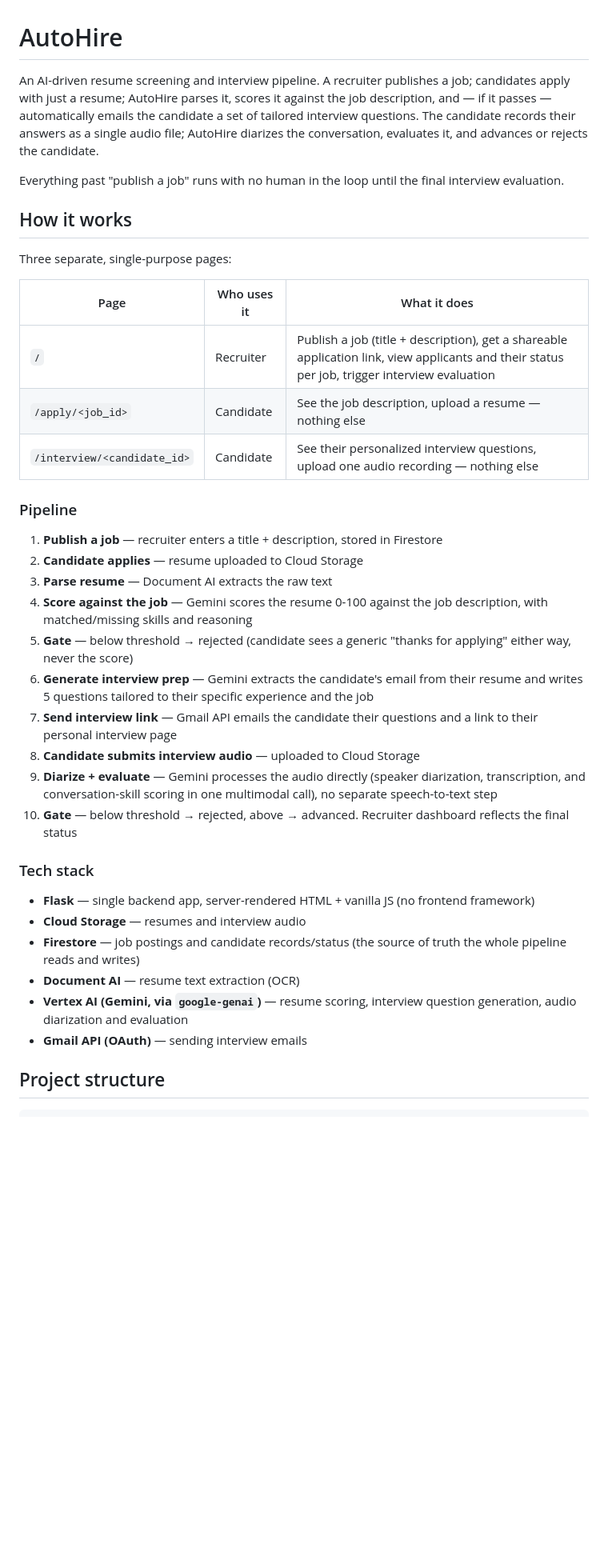
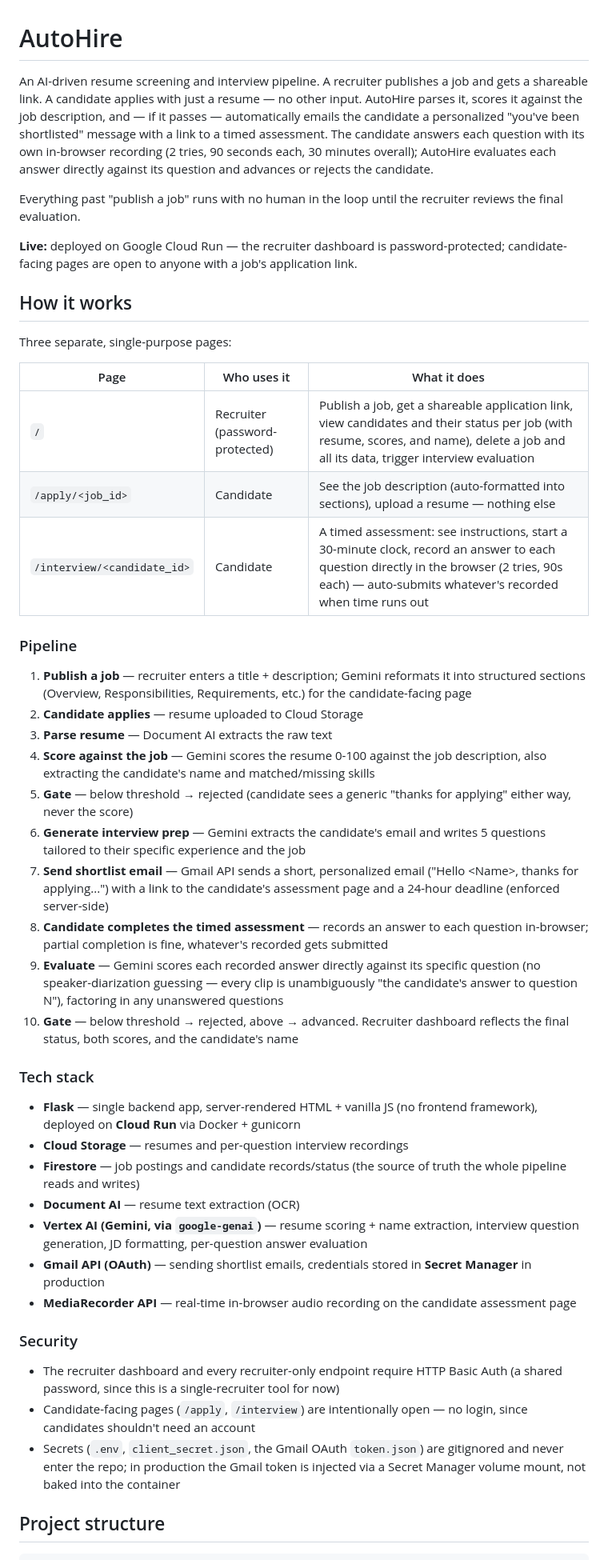
Before and after one commit to dhruvdesai18/AutoHire, a Markdown page: README.md, the part around one of its changes. Shown at 80% size. Drawn GitHub-style; blank space fills up the shorter version.

Commit message:
Update README to reflect the deployed, feature-complete pipeline
Replaces the stale "runs locally only" description with the real Cloud Run
deployment, per-question recorded assessment, personalized email, JD
formatting, and recruiter dashboard capabilities that actually shipped.

```diff
--- a/README.md
+++ b/README.md
@@ -1,8 +1,10 @@
 # AutoHire
 
-An AI-driven resume screening and interview pipeline. A recruiter publishes a job; candidates apply with just a resume; AutoHire parses it, scores it against the job description, and — if it passes — automatically emails the candidate a set of tailored interview questions. The candidate records their answers as a single audio file; AutoHire diarizes the conversation, evaluates it, and advances or rejects the candidate.
+An AI-driven resume screening and interview pipeline. A recruiter publishes a job and gets a shareable link. A candidate applies with just a resume — no other input. AutoHire parses it, scores it against the job description, and — if it passes — automatically emails the candidate a personalized "you've been shortlisted" message with a link to a timed assessment. The candidate answers each question with its own in-browser recording (2 tries, 90 seconds each, 30 minutes overall); AutoHire evaluates each answer directly against its question and advances or rejects the candidate.
 
-Everything past "publish a job" runs with no human in the loop until the final interview evaluation.
+Everything past "publish a job" runs with no human in the loop until the recruiter reviews the final evaluation.
+
+**Live:** deployed on Google Cloud Run — the recruiter dashboard is password-protected; candidate-facing pages are open to anyone with a job's application link.
 
 ## How it works
 
@@ -10,31 +12,38 @@ Three separate, single-purpose pages:
 
 | Page | Who uses it | What it does |
 |---|---|---|
-| `/` | Recruiter | Publish a job (title + description), get a shareable application link, view applicants and their status per job, trigger interview evaluation |
-| `/apply/<job_id>` | Candidate | See the job description, upload a resume — nothing else |
-| `/interview/<candidate_id>` | Candidate | See their personalized interview questions, upload one audio recording — nothing else |
+| `/` | Recruiter (password-protected) | Publish a job, get a shareable application link, view candidates and their status per job (with resume, scores, and name), delete a job and all its data, trigger interview evaluation |
+| `/apply/<job_id>` | Candidate | See the job description (auto-formatted into sections), upload a resume — nothing else |
+| `/interview/<candidate_id>` | Candidate | A timed assessment: see instructions, start a 30-minute clock, record an answer to each question directly in the browser (2 tries, 90s each) — auto-submits whatever's recorded when time runs out |
 
 ### Pipeline
 
-1. **Publish a job** — recruiter enters a title + description, stored in Firestore
+1. **Publish a job** — recruiter enters a title + description; Gemini reformats it into structured sections (Overview, Responsibilities, Requirements, etc.) for the candidate-facing page
 2. **Candidate applies** — resume uploaded to Cloud Storage
 3. **Parse resume** — Document AI extracts the raw text
-4. **Score against the job** — Gemini scores the resume 0-100 against the job description, with matched/missing skills and reasoning
+4. **Score against the job** — Gemini scores the resume 0-100 against the job description, also extracting the candidate's name and matched/missing skills
 5. **Gate** — below threshold → rejected (candidate sees a generic "thanks for applying" either way, never the score)
-6. **Generate interview prep** — Gemini extracts the candidate's email from their resume and writes 5 questions tailored to their specific experience and the job
-7. **Send interview link** — Gmail API emails the candidate their questions and a link to their personal interview page
-8. **Candidate submits interview audio** — uploaded to Cloud Storage
-9. **Diarize + evaluate** — Gemini processes the audio directly (speaker diarization, transcription, and conversation-skill scoring in one multimodal call), no separate speech-to-text step
-10. **Gate** — below threshold → rejected, above → advanced. Recruiter dashboard reflects the final status
+6. **Generate interview prep** — Gemini extracts the candidate's email and writes 5 questions tailored to their specific experience and the job
+7. **Send shortlist email** — Gmail API sends a short, personalized email ("Hello \<Name\>, thanks for applying...") with a link to the candidate's assessment page and a 24-hour deadline (enforced server-side)
+8. **Candidate completes the timed assessment** — records an answer to each question in-browser; partial completion is fine, whatever's recorded gets submitted
+9. **Evaluate** — Gemini scores each recorded answer directly against its specific question (no speaker-diarization guessing — every clip is unambiguously "the candidate's answer to question N"), factoring in any unanswered questions
+10. **Gate** — below threshold → rejected, above → advanced. Recruiter dashboard reflects the final status, both scores, and the candidate's name
 
 ### Tech stack
 
-- **Flask** — single backend app, server-rendered HTML + vanilla JS (no frontend framework)
-- **Cloud Storage** — resumes and interview audio
+- **Flask** — single backend app, server-rendered HTML + vanilla JS (no frontend framework), deployed on **Cloud Run** via Docker + gunicorn
+- **Cloud Storage** — resumes and per-question interview recordings
 - **Firestore** — job postings and candidate records/status (the source of truth the whole pipeline reads and writes)
 - **Document AI** — resume text extraction (OCR)
-- **Vertex AI (Gemini, via `google-genai`)** — resume scoring, interview question generation, audio diarization and evaluation
-- **Gmail API (OAuth)** — sending interview emails
+- **Vertex AI (Gemini, via `google-genai`)** — resume scoring + name extraction, interview question generation, JD formatting, per-question answer evaluation
+- **Gmail API (OAuth)** — sending shortlist emails, credentials stored in **Secret Manager** in production
+- **MediaRecorder API** — real-time in-browser audio recording on the candidate assessment page
+
+### Security
+
+- The recruiter dashboard and every recruiter-only endpoint require HTTP Basic Auth (a shared password, since this is a single-recruiter tool for now)
+- Candidate-facing pages (`/apply`, `/interview`) are intentionally open — no login, since candidates shouldn't need an account
+- Secrets (`.env`, `client_secret.json`, the Gmail OAuth `token.json`) are gitignored and never enter the repo; in production the Gmail token is injected via a Secret Manager volume mount, not baked into the container
 
 ## Project structure
 
```
Also changed, not shown: other parts of README.md (+17 -6 lines).
